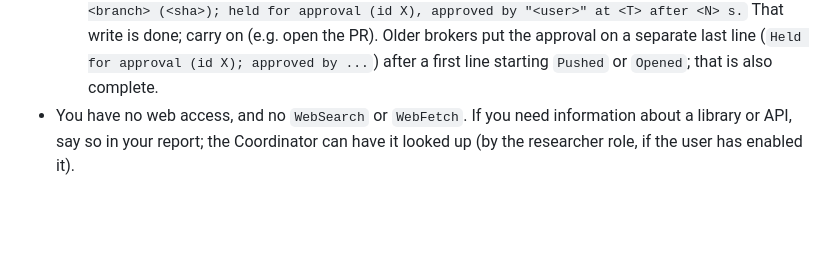
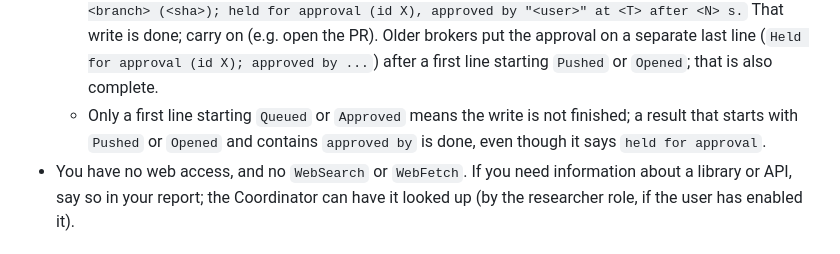
Before and after one commit to doomtickle/ai-code-factory, a Markdown page: roles/developer/instructions.md, the part around the change. Rendered like a GitHub page; blank space fills up the shorter version.

```diff
--- a/roles/developer/instructions.md
+++ b/roles/developer/instructions.md
@@ -119,6 +119,9 @@ You own a change end to end: implementation, tests and documentation.
     (e.g. open the PR). Older brokers put the approval on a separate last line
     (`Held for approval (id X); approved by ...`) after a first line starting
     `Pushed` or `Opened`; that is also complete.
+  - Only a first line starting `Queued` or `Approved` means the write is not
+    finished; a result that starts with `Pushed` or `Opened` and contains
+    `approved by` is done, even though it says `held for approval`.
 - You have no web access, and no `WebSearch` or `WebFetch`. If you need
   information about a library or API, say so in your report; the Coordinator
   can have it looked up (by the researcher role, if the user has enabled it).
```
Also changed, not shown: README.md (+11 -8 lines).
